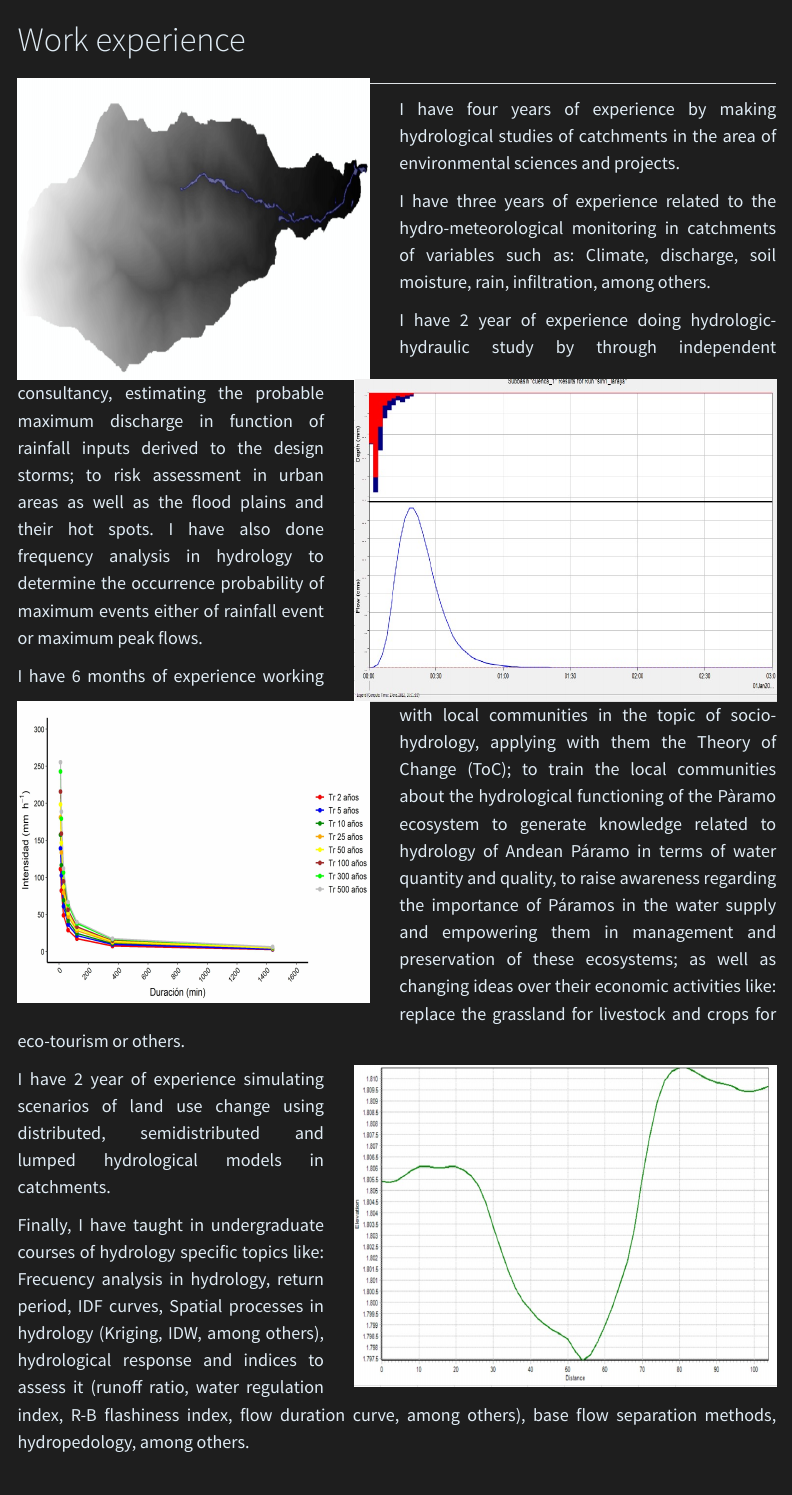
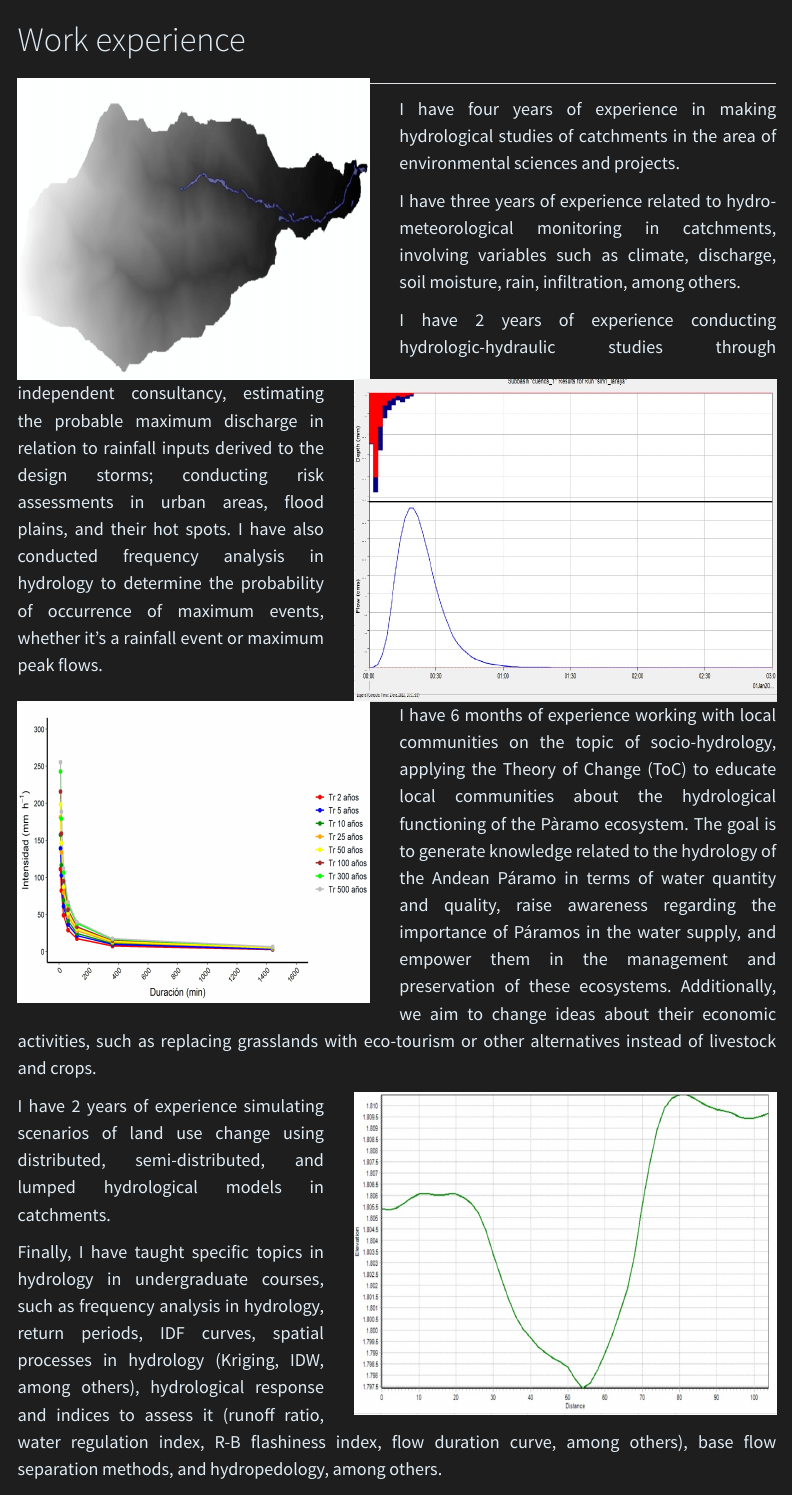
Before and after one commit to jcastrobo/CV_ERICK_CASTRO, a Quarto document (Experience.qmd): the page in a window 1100 px wide, from its top. Rendered offline with R 4.5, knitr and Pandoc in place of Quarto, with nearby package versions; menus at the side of the page are left out.

Commit message:
cambio11

```diff
--- a/Experience.qmd
+++ b/Experience.qmd
@@ -9,9 +9,9 @@ title: ""
 
 ## ![](mancha.jpg)
 
-I have four years of experience by making hydrological studies of catchments in the area of environmental sciences and projects.
+I have four years of experience in making hydrological studies of catchments in the area of environmental sciences and projects.
 
-I have three years of experience related to the hydro-meteorological monitoring in catchments of variables such as: Climate, discharge, soil moisture, rain, infiltration, among others.
+I have three years of experience related to hydro-meteorological monitoring in catchments, involving variables such as climate, discharge, soil moisture, rain, infiltration, among others.
 :::
 :::
 :::
@@ -21,7 +21,8 @@ I have three years of experience related to the hydro-meteorological monitoring
 ::: ri-im
 ![](hec.jpeg)
 
-I have 2 year of experience doing hydrologic-hydraulic study by through independent consultancy, estimating the probable maximum discharge in function of rainfall inputs derived to the design storms; to risk assessment in urban areas as well as the flood plains and their hot spots. I have also done frequency analysis in hydrology to determine the occurrence probability of maximum events either of rainfall event or maximum peak flows.
+I have 2 years of experience conducting hydrologic-hydraulic studies through independent consultancy, estimating the probable maximum discharge in relation to rainfall inputs derived to the design storms; conducting risk assessments in urban areas, flood plains, and their hot spots. I have also conducted frequency analysis in hydrology to determine the probability of occurrence of maximum events, whether it's a rainfall event or maximum peak flows.
+
 :::
 :::
 :::
@@ -31,7 +32,7 @@ I have 2 year of experience doing hydrologic-hydraulic study by through independ
 ::: contenedor
 ![](idf5.jpg)
 
-I have 6 months of experience working with local communities in the topic of socio-hydrology, applying with them the Theory of Change (ToC); to train the local communities about the hydrological functioning of the Pàramo ecosystem to generate knowledge related to hydrology of Andean Páramo in terms of water quantity and quality, to raise awareness regarding the importance of Páramos in the water supply and empowering them in management and preservation of these ecosystems; as well as changing ideas over their economic activities like: replace the grassland for livestock and crops for eco-tourism or others.
+I have 6 months of experience working with local communities on the topic of socio-hydrology, applying the Theory of Change (ToC) to educate local communities about the hydrological functioning of the Pàramo ecosystem. The goal is to generate knowledge related to the hydrology of the Andean Páramo in terms of water quantity and quality, raise awareness regarding the importance of Páramos in the water supply, and empower them in the management and preservation of these ecosystems. Additionally, we aim to change ideas about their economic activities, such as replacing grasslands with eco-tourism or other alternatives instead of livestock and crops.
 :::
 :::
 :::
@@ -39,9 +40,9 @@ I have 6 months of experience working with local communities in the topic of soc
 ::: text_param
 ::: contenedor
 ::: ri-im
-![](section.jpeg) I have 2 year of experience simulating scenarios of land use change using distributed, semidistributed and lumped hydrological models in catchments.
+![](section.jpeg) I have 2 years of experience simulating scenarios of land use change using distributed, semi-distributed, and lumped hydrological models in catchments.
 
-Finally, I have taught in undergraduate courses of hydrology specific topics like: Frecuency analysis in hydrology, return period, IDF curves, Spatial processes in hydrology (Kriging, IDW, among others), hydrological response and indices to assess it (runoff ratio, water regulation index, R-B flashiness index, flow duration curve, among others), base flow separation methods, hydropedology, among others.
+Finally, I have taught specific topics in hydrology in undergraduate courses, such as frequency analysis in hydrology, return periods, IDF curves, spatial processes in hydrology (Kriging, IDW, among others), hydrological response and indices to assess it (runoff ratio, water regulation index, R-B flashiness index, flow duration curve, among others), base flow separation methods, and hydropedology, among others.
 :::
 :::
 :::
```
Also changed, not shown: index.qmd (+2 -2 lines), .quarto/idx/Experience.qmd.json, .quarto/idx/index.qmd.json, docs/search.json, 6 other files.
